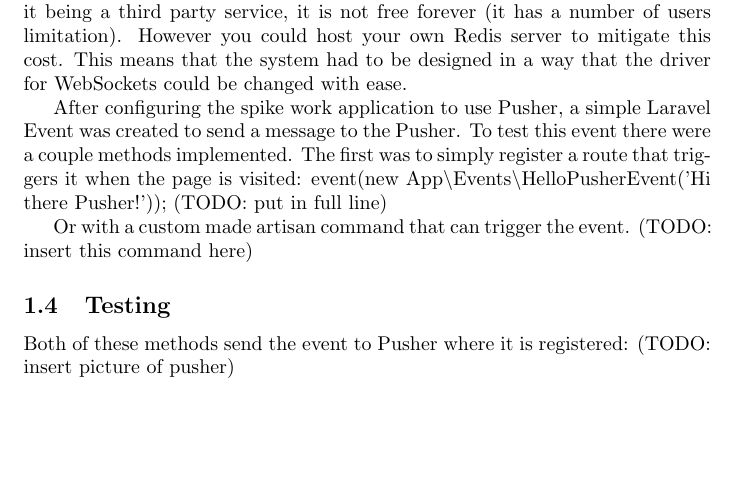
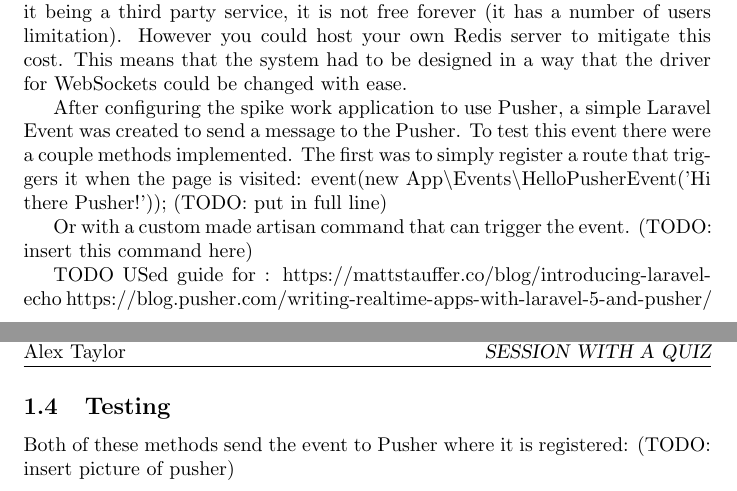
Before and after one commit to ataylor95/quiz-system, a LaTeX document (Documents/Iterations/Iteration-3/IterationWork.tex): part of page 2 of 4 before the commit and two parts of pages 2 and 3 of 5 after it, the two joined at a grey line, cut so that both start at the same text, the shorter picture padded with empty space. Compiled offline with pdfLaTeX.

Commit message:
adding todo refs to iter 3

```diff
--- a/Documents/Iterations/Iteration-3/IterationWork.tex
+++ b/Documents/Iterations/Iteration-3/IterationWork.tex
@@ -34,6 +34,8 @@ After configuring the spike work application to use Pusher, a simple Laravel Eve
 
 Or with a custom made artisan command that can trigger the event. (TODO: insert this command here)
 
+TODO USed guide for : https://mattstauffer.co/blog/introducing-laravel-echo https://blog.pusher.com/writing-realtime-apps-with-laravel-5-and-pusher/
+
 \subsection{Testing}
 Both of these methods send the event to Pusher where it is registered: (TODO: insert picture of pusher)
 \newpage
```
